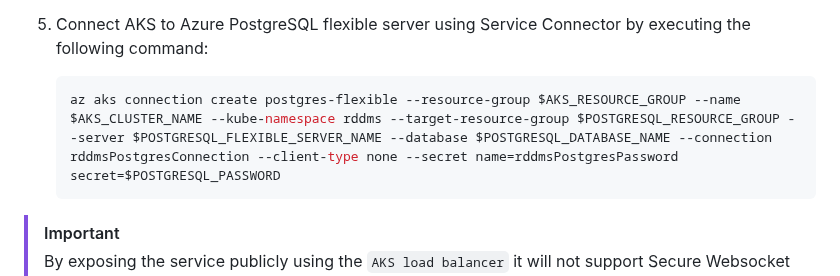
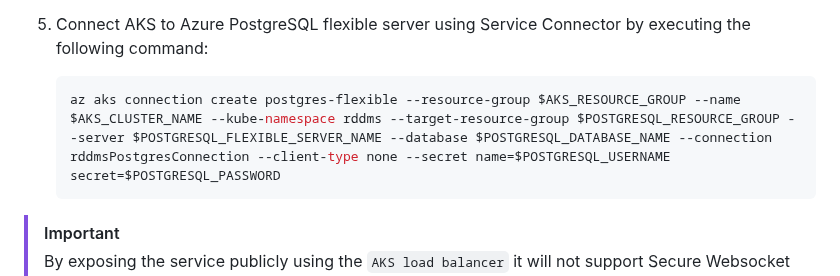
Before and after one commit to EirikHaughom/ADME, a Markdown page: Guides/Connected Reservoir DDMS/readme.md, the part around the change. Rendered like a GitHub page.

Commit message:
fix variable

````diff
--- a/Guides/Connected Reservoir DDMS/readme.md
+++ b/Guides/Connected Reservoir DDMS/readme.md
@@ -76,7 +76,7 @@ For this guide we will use the `Service Connector` feature. Note that the `Servi
 1. Connect AKS to Azure PostgreSQL flexible server using Service Connector by executing the following command:
 
     ```bash
-    az aks connection create postgres-flexible --resource-group $AKS_RESOURCE_GROUP --name $AKS_CLUSTER_NAME --kube-namespace rddms --target-resource-group $POSTGRESQL_RESOURCE_GROUP --server $POSTGRESQL_FLEXIBLE_SERVER_NAME --database $POSTGRESQL_DATABASE_NAME --connection rddmsPostgresConnection --client-type none --secret name=rddmsPostgresPassword secret=$POSTGRESQL_PASSWORD
+    az aks connection create postgres-flexible --resource-group $AKS_RESOURCE_GROUP --name $AKS_CLUSTER_NAME --kube-namespace rddms --target-resource-group $POSTGRESQL_RESOURCE_GROUP --server $POSTGRESQL_FLEXIBLE_SERVER_NAME --database $POSTGRESQL_DATABASE_NAME --connection rddmsPostgresConnection --client-type none --secret name=$POSTGRESQL_USERNAME secret=$POSTGRESQL_PASSWORD
     ```
 
 > [!IMPORTANT]
````
